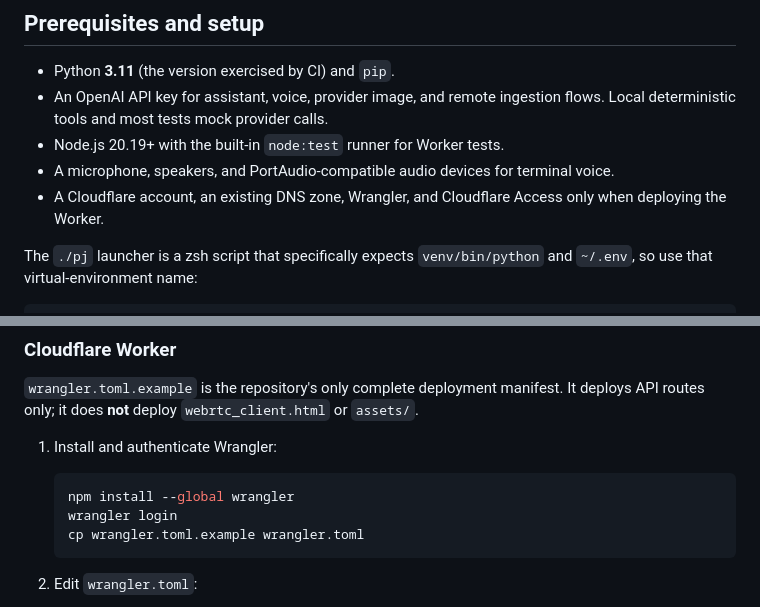
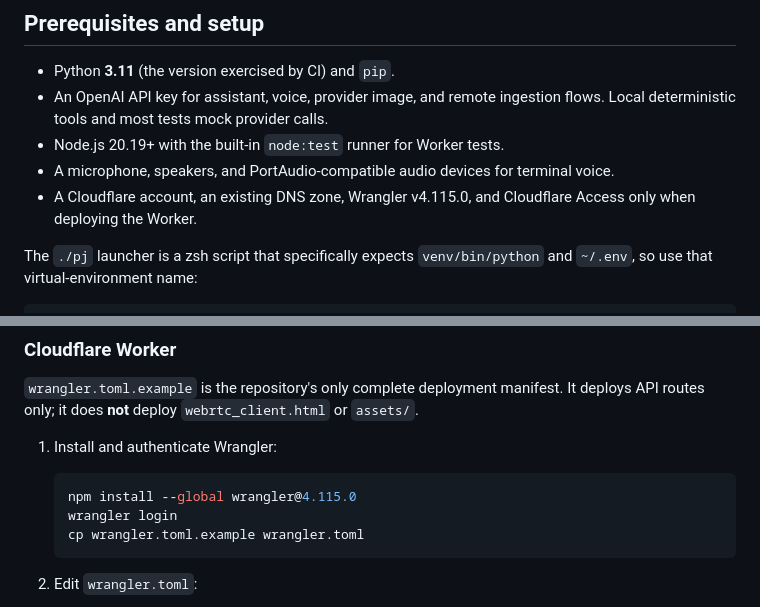
Before and after one commit to LetsVenture2021/PJ, a Markdown page: README.md, 2 parts joined by grey strips. GitHub-like rendering.

Commit message:
docs: pin Wrangler version
Co-authored-by: Copilot App <223556219+Copilot@users.noreply.github.com>

````diff
--- a/README.md
+++ b/README.md
@@ -87,8 +87,8 @@ interface and use the OpenAI adapter in `ops/shared/providers`.
 - Node.js 20.19+ with the built-in `node:test` runner for Worker tests.
 - A microphone, speakers, and PortAudio-compatible audio devices for terminal
   voice.
-- A Cloudflare account, an existing DNS zone, Wrangler, and Cloudflare Access
-  only when deploying the Worker.
+- A Cloudflare account, an existing DNS zone, Wrangler v4.115.0, and Cloudflare
+  Access only when deploying the Worker.
 
 The `./pj` launcher is a zsh script that specifically expects `venv/bin/python`
 and `~/.env`, so use that virtual-environment name:
@@ -352,7 +352,7 @@ It deploys API routes only; it does **not** deploy `webrtc_client.html` or
 1. Install and authenticate Wrangler:
 
    ```bash
-   npm install --global wrangler
+   npm install --global wrangler@4.115.0
    wrangler login
    cp wrangler.toml.example wrangler.toml
    ```
````
